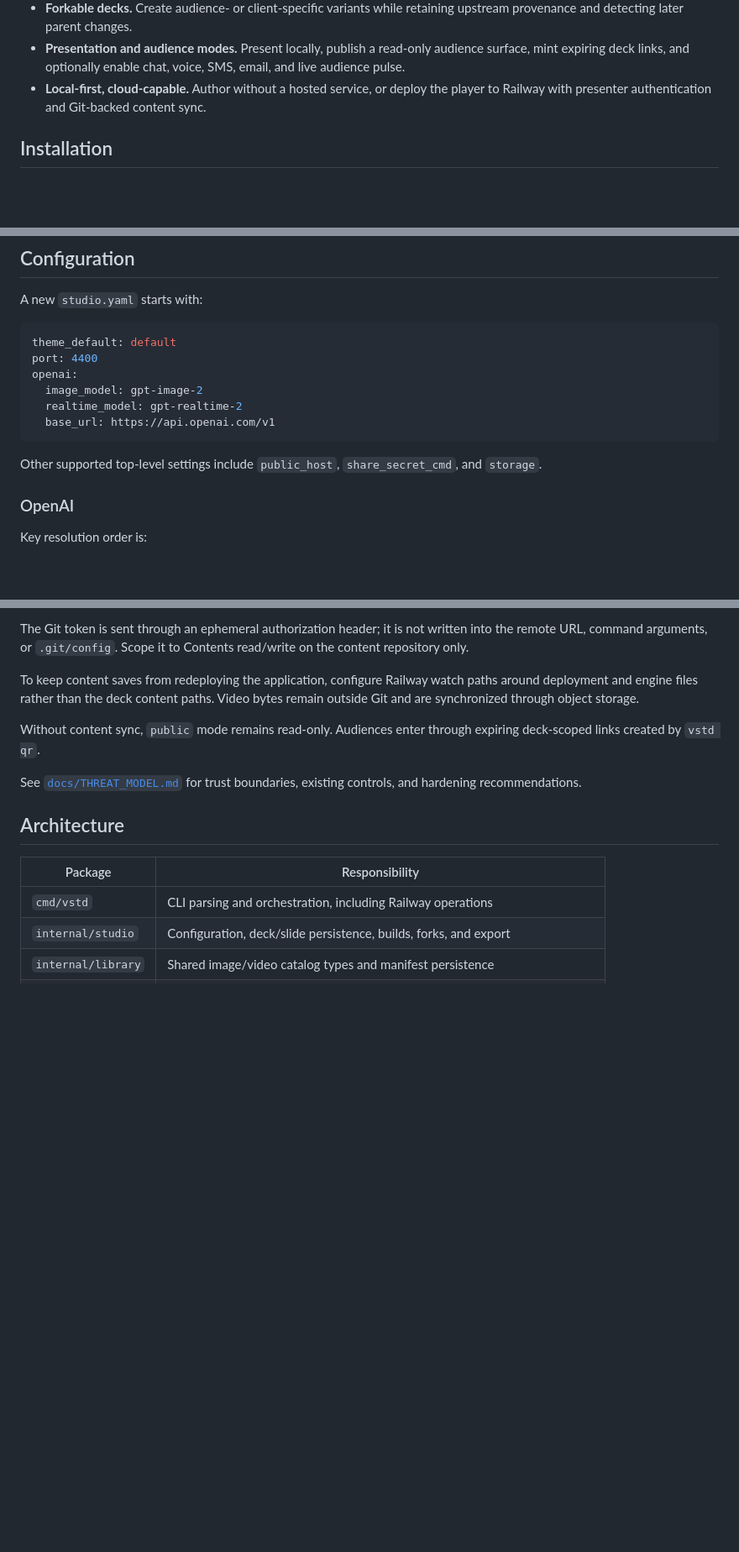
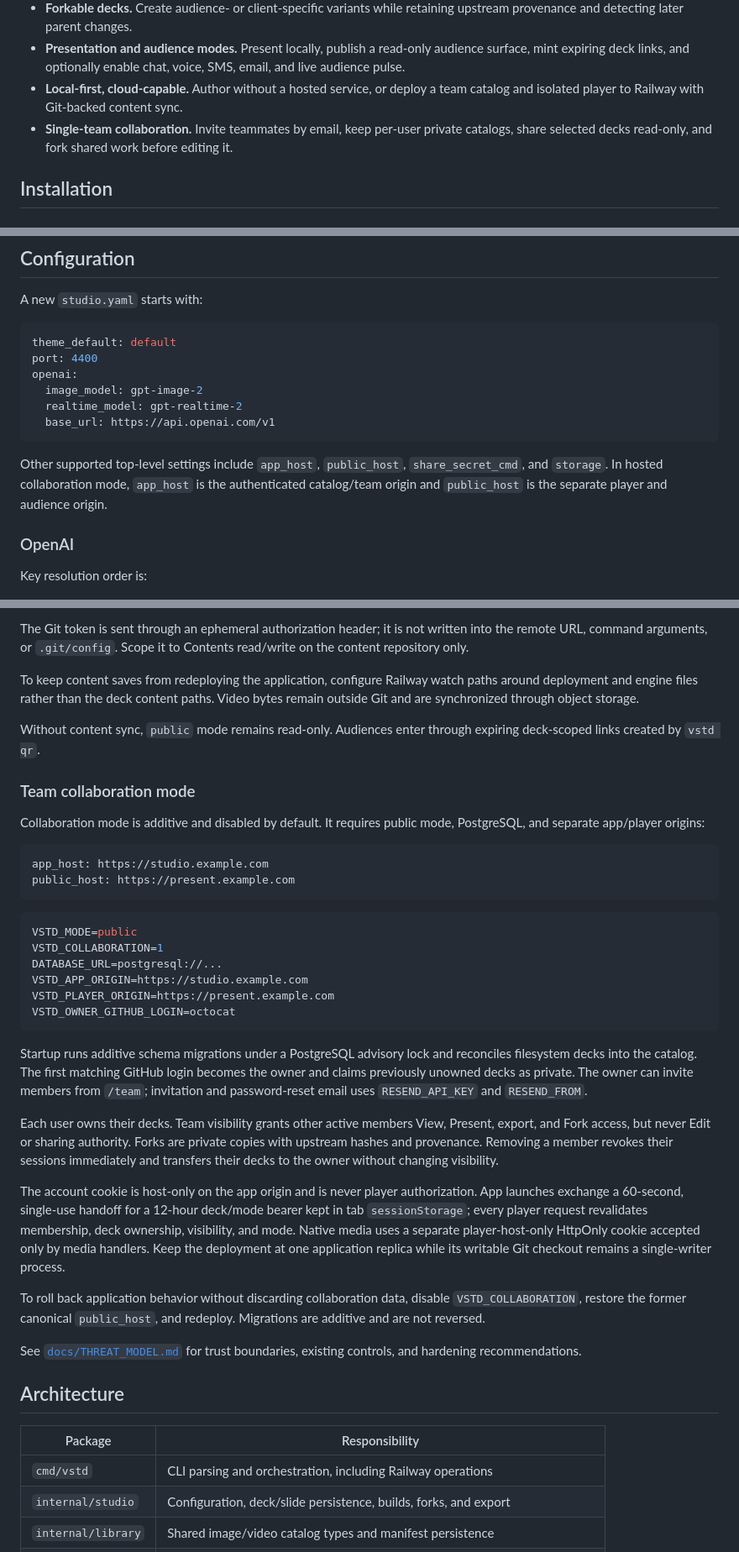
Before and after one commit to vessica-labs/vessica-studio, a Markdown page: README.md, 3 parts joined by grey strips. Shown at 84% size. Drawn GitHub-style; blank space fills up the shorter version.

Commit message:
docs: document collaboration deployment and threat boundaries

````diff
--- a/README.md
+++ b/README.md
@@ -50,8 +50,11 @@ and deployable with Git—without locking the deck inside a proprietary editor.
 - **Presentation and audience modes.** Present locally, publish a read-only
   audience surface, mint expiring deck links, and optionally enable chat, voice,
   SMS, email, and live audience pulse.
-- **Local-first, cloud-capable.** Author without a hosted service, or deploy the
-  player to Railway with presenter authentication and Git-backed content sync.
+- **Local-first, cloud-capable.** Author without a hosted service, or deploy a
+  team catalog and isolated player to Railway with Git-backed content sync.
+- **Single-team collaboration.** Invite teammates by email, keep per-user
+  private catalogs, share selected decks read-only, and fork shared work before
+  editing it.
 
 ## Installation
 
@@ -714,8 +717,10 @@ openai:
   base_url: https://api.openai.com/v1
 ```
 
-Other supported top-level settings include `public_host`, `share_secret_cmd`,
-and `storage`.
+Other supported top-level settings include `app_host`, `public_host`,
+`share_secret_cmd`, and `storage`. In hosted collaboration mode, `app_host` is
+the authenticated catalog/team origin and `public_host` is the separate player
+and audience origin.
 
 ### OpenAI
 
@@ -823,6 +833,49 @@ Video bytes remain outside Git and are synchronized through object storage.
 Without content sync, `public` mode remains read-only. Audiences enter through
 expiring deck-scoped links created by `vstd qr`.
 
+### Team collaboration mode
+
+Collaboration mode is additive and disabled by default. It requires public mode,
+PostgreSQL, and separate app/player origins:
+
+```yaml
+app_host: https://studio.example.com
+public_host: https://present.example.com
+```
+
+```sh
+VSTD_MODE=public
+VSTD_COLLABORATION=1
+DATABASE_URL=postgresql://...
+VSTD_APP_ORIGIN=https://studio.example.com
+VSTD_PLAYER_ORIGIN=https://present.example.com
+VSTD_OWNER_GITHUB_LOGIN=octocat
+```
+
+Startup runs additive schema migrations under a PostgreSQL advisory lock and
+reconciles filesystem decks into the catalog. The first matching GitHub login
+becomes the owner and claims previously unowned decks as private. The owner can
+invite members from `/team`; invitation and password-reset email uses
+`RESEND_API_KEY` and `RESEND_FROM`.
+
+Each user owns their decks. Team visibility grants other active members View,
+Present, export, and Fork access, but never Edit or sharing authority. Forks are
+private copies with upstream hashes and provenance. Removing a member revokes
+their sessions immediately and transfers their decks to the owner without
+changing visibility.
+
+The account cookie is host-only on the app origin and is never player
+authorization. App launches exchange a 60-second, single-use handoff for a
+12-hour deck/mode bearer kept in tab `sessionStorage`; every player request
+revalidates membership, deck ownership, visibility, and mode. Native media uses
+a separate player-host-only HttpOnly cookie accepted only by media handlers.
+Keep the deployment at one application replica while its writable Git checkout
+remains a single-writer process.
+
+To roll back application behavior without discarding collaboration data,
+disable `VSTD_COLLABORATION`, restore the former canonical `public_host`, and
+redeploy. Migrations are additive and are not reversed.
+
 See [`docs/THREAT_MODEL.md`](docs/THREAT_MODEL.md) for trust boundaries,
 existing controls, and hardening recommendations.
 
````
Also changed, not shown: other parts of README.md (+5 -0 lines), docs/THREAT_MODEL.md (+22 -9 lines).
